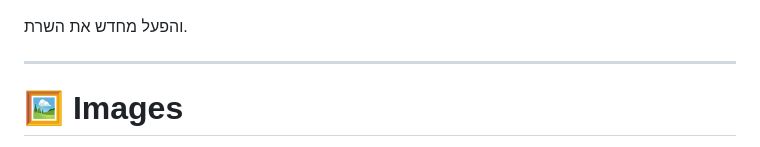
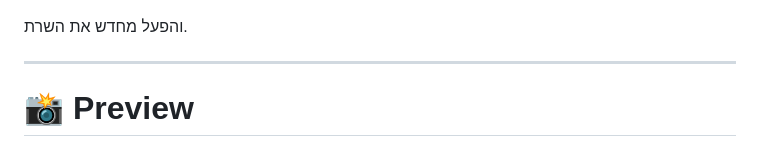
Before and after one commit to SolTy12/qb-cards, a Markdown page: README.md, the part around one of its changes. GitHub-like rendering.

```diff
--- a/README.md
+++ b/README.md
@@ -175,5 +175,5 @@ ox_inventory/web/images
 
 ---
 
-# 🖼️ Images
+# 📸 Preview
 
```
Also changed, not shown: other parts of README.md (+11 -0 lines).
